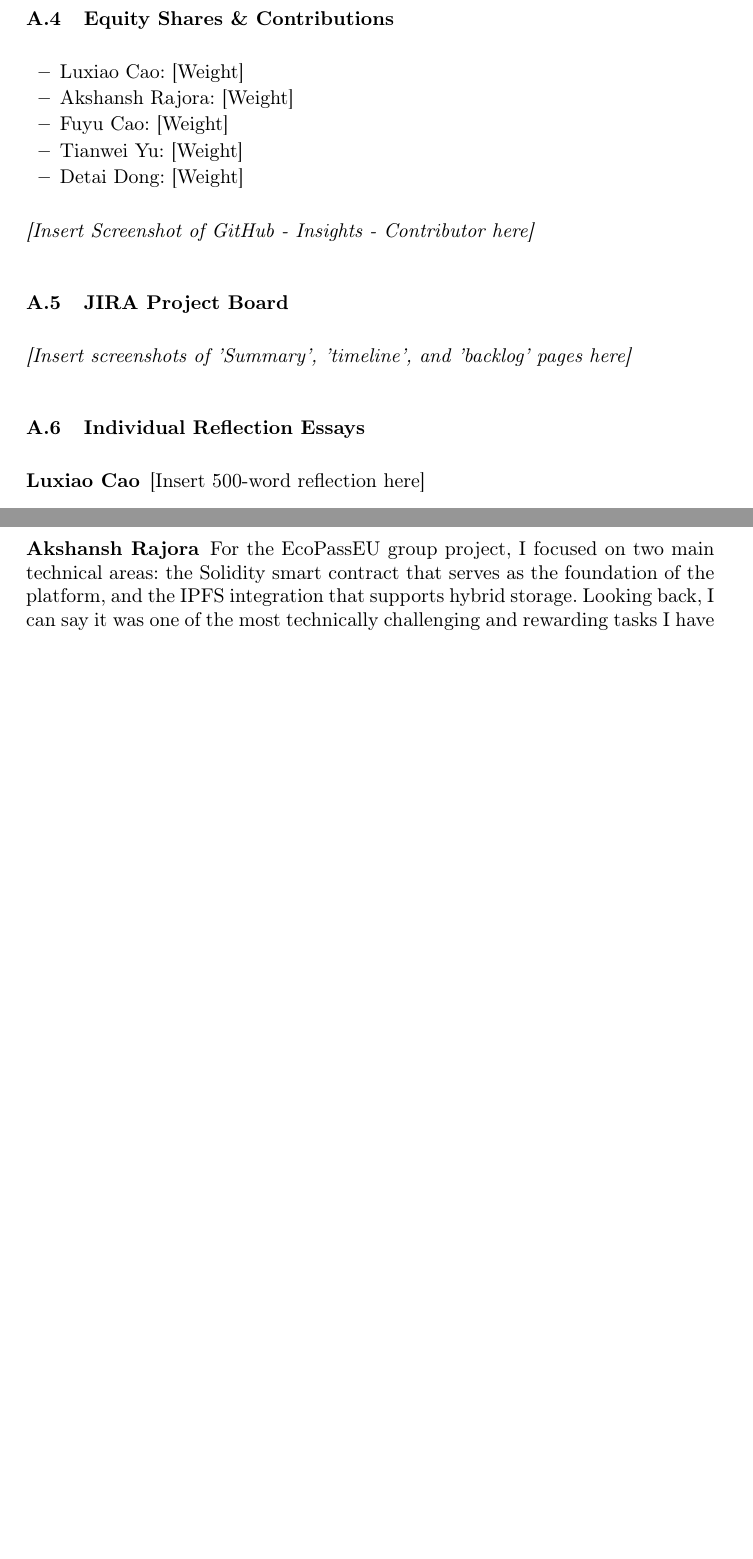
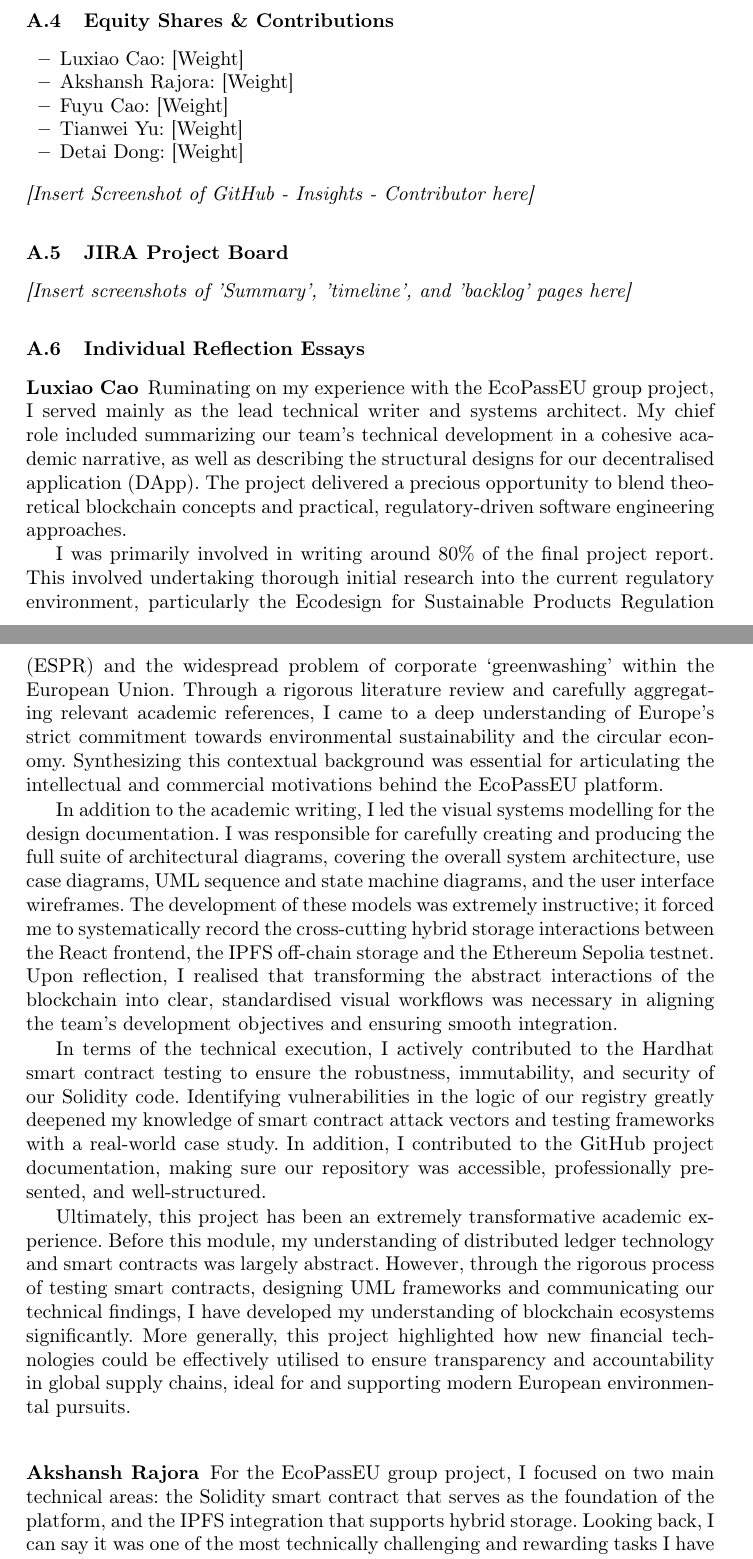
Before and after one commit to DeTaiDong/FTGP2425_Group1_11, a LaTeX paper (samplepaper.tex): two parts of pages 21 and 22 of 26, joined at a grey line, cut so that both start at the same text, the shorter picture padded with empty space. Compiled offline with pdfLaTeX.

Commit message:
Update individual reflection essays in samplepaper.tex
Expanded individual reflection essays with detailed experiences and contributions to the EcoPassEU project.

```diff
--- a/samplepaper.tex
+++ b/samplepaper.tex
@@ -619,7 +619,16 @@
 	\subsection{Individual Reflection Essays}
 	% Each group member's individual reflection essay.
 	\subsubsection{Luxiao Cao}
-	[Insert 500-word reflection here]
+	Ruminating on my experience with the EcoPassEU group project, I served mainly as the lead technical writer and systems architect. My chief role included summarizing our team's technical development in a cohesive academic narrative, as well as describing the structural designs for our decentralised application (DApp). The project delivered a precious opportunity to blend theoretical blockchain concepts and practical, regulatory-driven software engineering approaches.
+
+	I was primarily involved in writing around 80\% of the final project report. This involved undertaking thorough initial research into the current regulatory environment, particularly the Ecodesign for Sustainable Products Regulation (ESPR) and the widespread problem of corporate `greenwashing' within the European Union. Through a rigorous literature review and carefully aggregating relevant academic references, I came to a deep understanding of Europe's strict commitment towards environmental sustainability and the circular economy. Synthesizing this contextual background was essential for articulating the intellectual and commercial motivations behind the EcoPassEU platform.
+
+	In addition to the academic writing, I led the visual systems modelling for the design documentation. I was responsible for carefully creating and producing the full suite of architectural diagrams, covering the overall system architecture, use case diagrams, UML sequence and state machine diagrams, and the user interface wireframes. The development of these models was extremely instructive; it forced me to systematically record the cross-cutting hybrid storage interactions between the React frontend, the IPFS off-chain storage and the Ethereum Sepolia testnet. Upon reflection, I realised that transforming the abstract interactions of the blockchain into clear, standardised visual workflows was necessary in aligning the team's development objectives and ensuring smooth integration.
+
+	In terms of the technical execution, I actively contributed to the Hardhat smart contract testing to ensure the robustness, immutability, and security of our Solidity code. Identifying vulnerabilities in the logic of our registry greatly deepened my knowledge of smart contract attack vectors and testing frameworks with a real-world case study. In addition, I contributed to the GitHub project documentation, making sure our repository was accessible, professionally presented, and well-structured.
+
+	Ultimately, this project has been an extremely transformative academic experience. Before this module, my understanding of distributed ledger technology and smart contracts was largely abstract. However, through the rigorous process of testing smart contracts, designing UML frameworks and communicating our technical findings, I have developed my understanding of blockchain ecosystems significantly. More generally, this project highlighted how new financial technologies could be effectively utilised to ensure transparency and accountability in global supply chains, ideal for and supporting modern European environmental pursuits.
+
 	\subsubsection{Akshansh Rajora}
 	For the EcoPassEU group project, I focused on two main technical areas: the Solidity smart contract that serves as the foundation of the platform, and the
 	IPFS integration that supports hybrid storage. Looking back, I can say it was one of the most technically challenging and rewarding tasks I have taken on
```
Also changed, not shown: samplepaper.tex (2 more changed lines).
